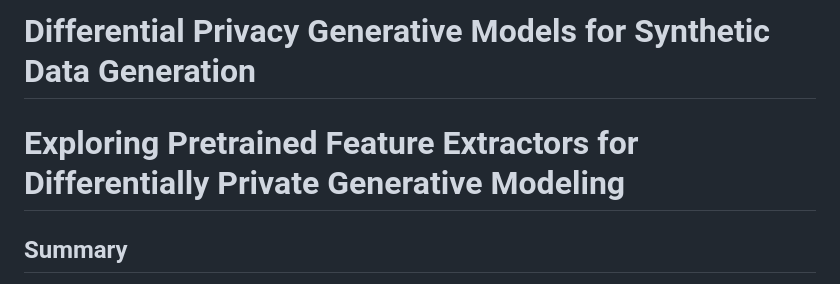
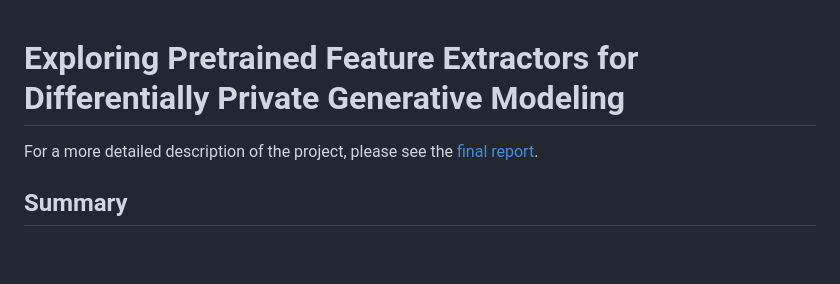
Before and after one commit to JasonTang99/p2, a Markdown page: README.md, the part around one of its changes. Drawn GitHub-style; blank space fills up the shorter version.

Commit message:
Added more README content

```diff
--- a/README.md
+++ b/README.md
@@ -1,5 +1,6 @@
-# Differential Privacy Generative Models for Synthetic Data Generation
 # Exploring Pretrained Feature Extractors for Differentially Private Generative Modeling
+
+For a more detailed description of the project, please see the [final report](report/report.pdf).
 
 ## Summary
 This project explores the use of autoencoders and Variational Autoencoders (VAEs) as alternatives to Generative Adversarial Networks (GANs) in the [Differential Privacy for Model Inversion (DPMI)](https://arxiv.org/abs/2201.03139) framework presented by Chen et al. The aim is to generate synthetic data for privacy-preserving applications with improved stability and simplicity compared to GANs. Experiments compare the performance of these models in terms of stability, privacy, and utility, using metrics like Inception Score (IS) and Fréchet Inception Distance (FID). The results suggest that autoencoders and VAEs offer promising alternatives to GANs in scenarios where GANs are challenging to train.
```
Also changed, not shown: other parts of README.md (+1 -1 lines).
